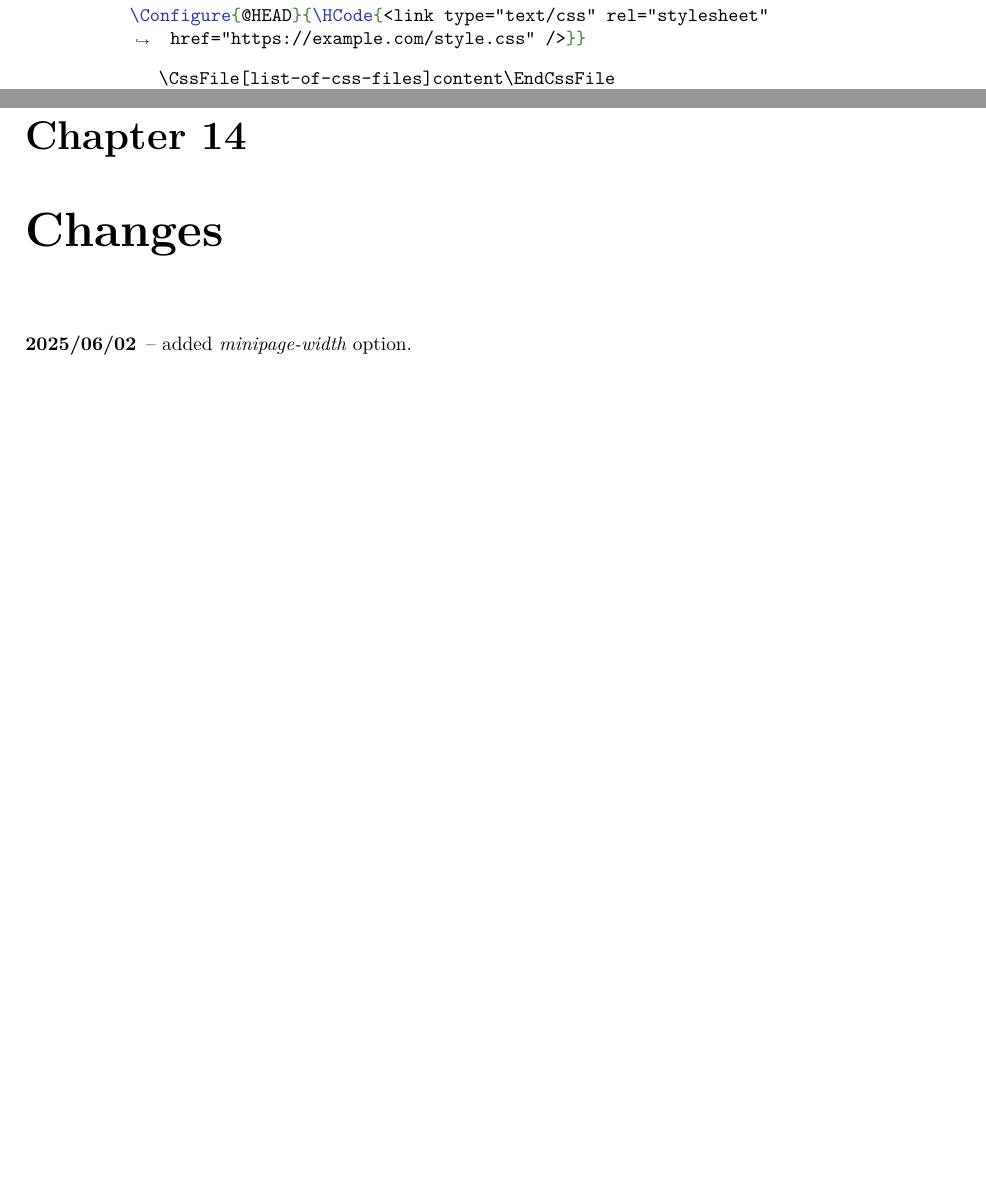
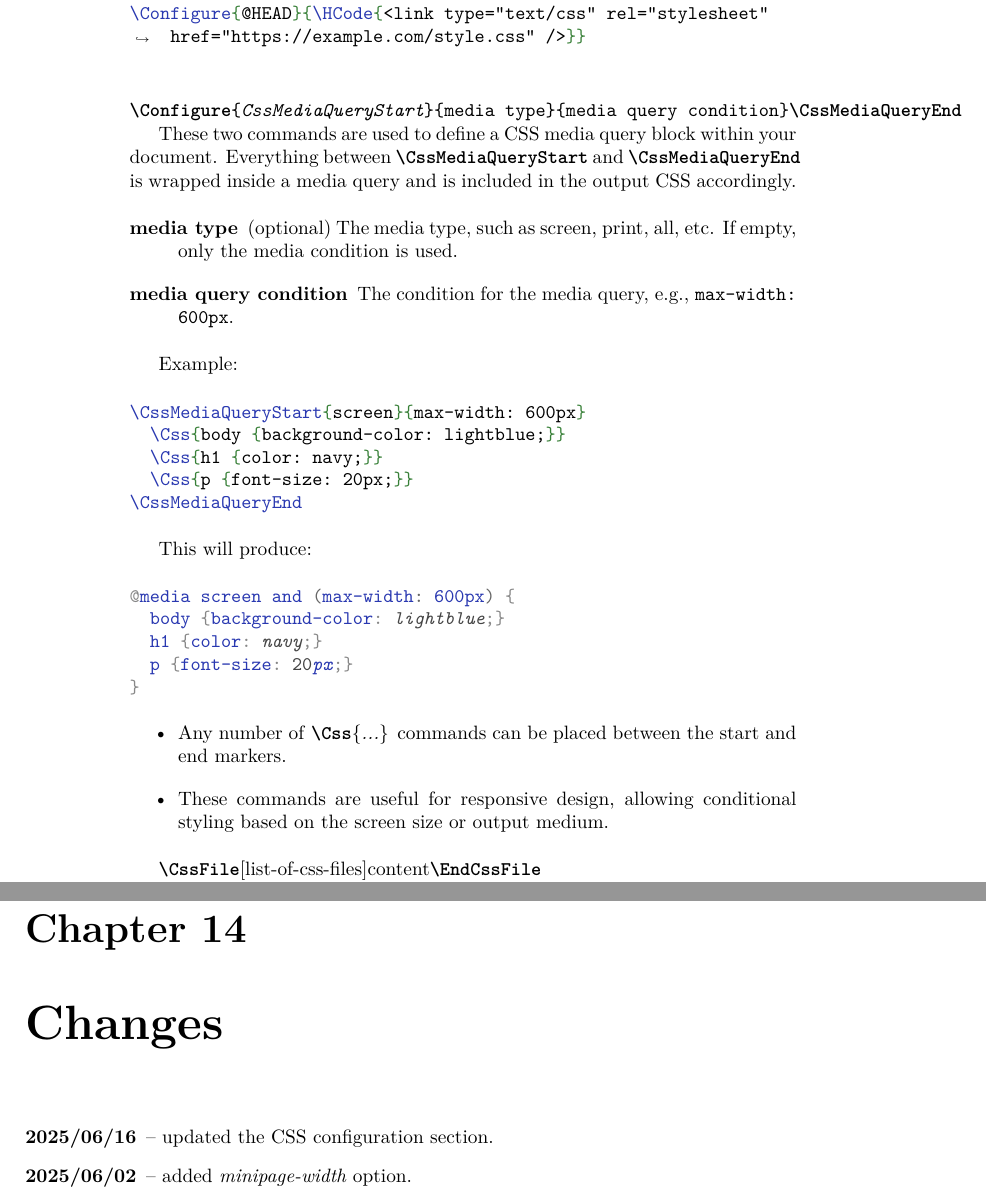
Before and after one commit to michal-h21/tex4ht-doc, a LaTeX book (tex4ht-doc.tex, which reads config.cfg, sections/changes.tex, sections/css-styling.tex): two parts of pages 56 and 103 of 105, joined at a grey line, cut so that both start at the same text, the shorter picture padded with empty space. Compiled offline with XeLaTeX; a LaTeX package or settings file that is missing is left out.

Commit message:
updated Css section

```diff
--- a/config.cfg
+++ b/config.cfg
@@ -61,6 +61,7 @@
 \ConfigureEnv{texsource}{\BlockElementStart{codesample}{class="texsource"}\NoFonts\fontencoding{OT1}}{\EndNoFonts\BlockElementEnd{codesample}{}}{}{}
 \ConfigureEnv{shellcommand}{\BlockElementStart{codesample}{class="shellcommand"}\NoFonts\fontencoding{OT1}}{\EndNoFonts\BlockElementEnd{codesample}{}}{}{}
 \ConfigureEnv{htmlsource}{\BlockElementStart{codesample}{class="htmlsource"}\NoFonts\fontencoding{OT1}}{\EndNoFonts\BlockElementEnd{codesample}{}}{}{}
+\ConfigureEnv{csssource}{\BlockElementStart{codesample}{class="csssource"}\NoFonts\fontencoding{OT1}}{\EndNoFonts\BlockElementEnd{codesample}{}}{}{}
 \ConfigureEnv{luasource}{\BlockElementStart{codesample}{class="luasource"}\NoFonts\fontencoding{OT1}}{\EndNoFonts\BlockElementEnd{codesample}{}}{}{}
 \ConfigureEnv{textsource}{\BlockElementStart{codesample}{class="textsource"}\NoFonts\fontencoding{OT1}}{\EndNoFonts\BlockElementEnd{codesample}{}}{}{}
 
--- a/sections/changes.tex
+++ b/sections/changes.tex
@@ -1,5 +1,6 @@
 
 \begin{description}
+  \item[2025/06/16] -- updated the CSS configuration section.
   \item[2025/06/02] -- added \option{minipage-width} option.
   \item[2025/04/25] -- added \option{sec-slugname} and \option{fulltoc} options.
   \item[2024/11/20] -- documented the \option{fastmathjax} option.
--- a/sections/css-styling.tex
+++ b/sections/css-styling.tex
@@ -23,7 +23,51 @@ Add local CSS file.
 \Configure{@HEAD}{\HCode{<link type="text/css" rel="stylesheet" href="https://example.com/style.css" />}}
 \end{texsource}
 
-\texcommand{\CssFile[list-of-css-files]content\EndCssFile}
+\DocConfigure{CssMediaQueryStart}{media type}{media query condition}\EndDoc
+\cmd{CssMediaQueryEnd}
+
+These two commands are used to define a CSS media query block within your
+document. Everything between \cmd{CssMediaQueryStart} and \cmd{CssMediaQueryEnd} is
+wrapped inside a media query and is included in the output CSS accordingly.
+
+\begin{description}
+  \item[media type] (optional) The media type, such as screen, print, all, etc. If empty, only the media condition is used.
+
+  \item[media query condition] The condition for the media query, e.g., \texttt{max-width: 600px}.
+
+\end{description}
+
+
+Example:
+
+
+\begin{texsource}
+\CssMediaQueryStart{screen}{max-width: 600px}
+  \Css{body {background-color: lightblue;}}
+  \Css{h1 {color: navy;}}
+  \Css{p {font-size: 20px;}}
+\CssMediaQueryEnd
+\end{texsource}
+
+This will produce:
+
+\begin{csssource}
+@media screen and (max-width: 600px) {
+  body {background-color: lightblue;}
+  h1 {color: navy;}
+  p {font-size: 20px;}
+}
+\end{csssource}
+
+\begin{itemize}
+  \item Any number of \cmd{Css}\marg{...} commands can be placed between the start and end markers.
+
+  \item These commands are useful for responsive design, allowing conditional styling based on the screen size or output medium.
+
+\end{itemize}
+
+
+\cmd{CssFile}[list-of-css-files]content\cmd{EndCssFile}
 
 The CSS file \texfourht\ used by default initially consists just
 a single line,  \texcommand{/* css.sty */}. This line is later
--- a/tex4ht-styles.sty
+++ b/tex4ht-styles.sty
@@ -62,6 +62,7 @@
 
 \newminted[texsource]{latex}{breaklines=true}
 \newminted[htmlsource]{html}{breaklines=true}
+\newminted[csssource]{css}{breaklines=true}
 \newminted[luasource]{lua}{breaklines=true}
 \newminted[shellcommand]{shell}{breaklines=true}
 \newminted[textsource]{text}{breaklines=true}
```
Also changed, not shown: Makefile, 1 other file.
